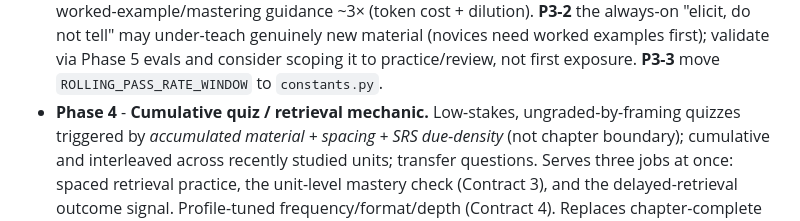
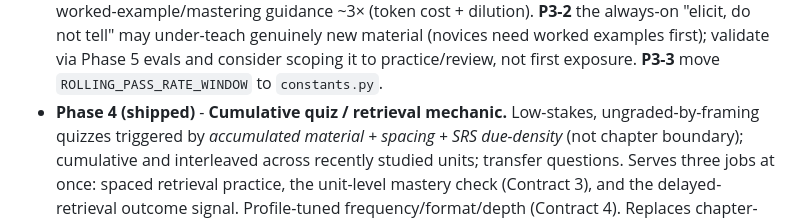
Before and after one commit to rosshd/openlearn, a Markdown page: docs/V0.7.0.md, the part around the change. Rendered like a GitHub page.

```diff
--- a/docs/V0.7.0.md
+++ b/docs/V0.7.0.md
@@ -257,7 +257,7 @@ An `efficient` learner still must *produce* answers; they just aren't pushed to
   "elicit, do not tell" may under-teach genuinely new material (novices need worked examples
   first); validate via Phase 5 evals and consider scoping it to practice/review, not first
   exposure. **P3-3** move `ROLLING_PASS_RATE_WINDOW` to `constants.py`.
-- **Phase 4** - **Cumulative quiz / retrieval mechanic.** Low-stakes, ungraded-by-framing
+- **Phase 4 (shipped)** - **Cumulative quiz / retrieval mechanic.** Low-stakes, ungraded-by-framing
   quizzes triggered by *accumulated material + spacing + SRS due-density* (not chapter
   boundary); cumulative and interleaved across recently studied units; transfer questions.
   Serves three jobs at once: spaced retrieval practice, the unit-level mastery check
```
Also changed, not shown: docs/TUTOR_INTERACTION.md (+2 -2 lines).
